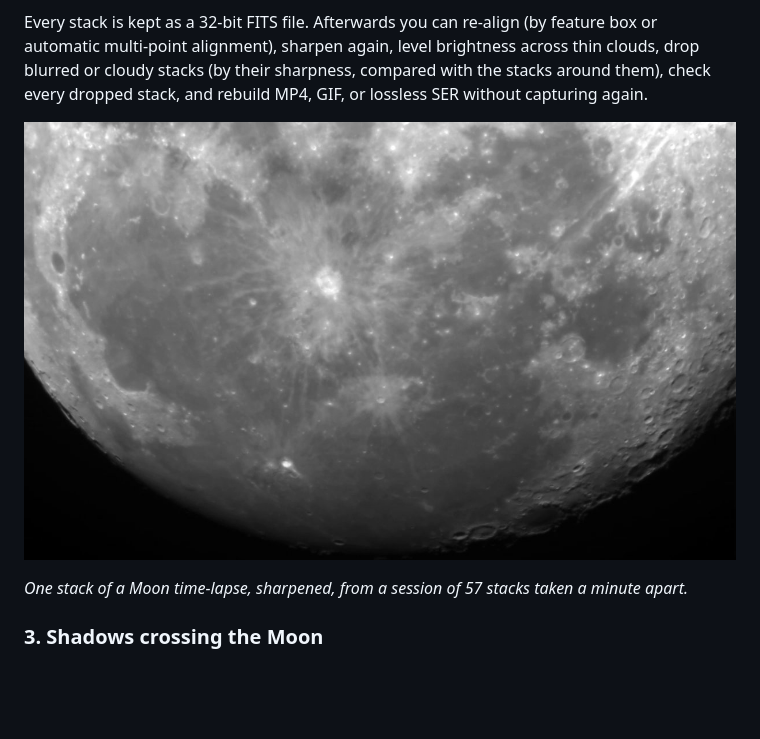
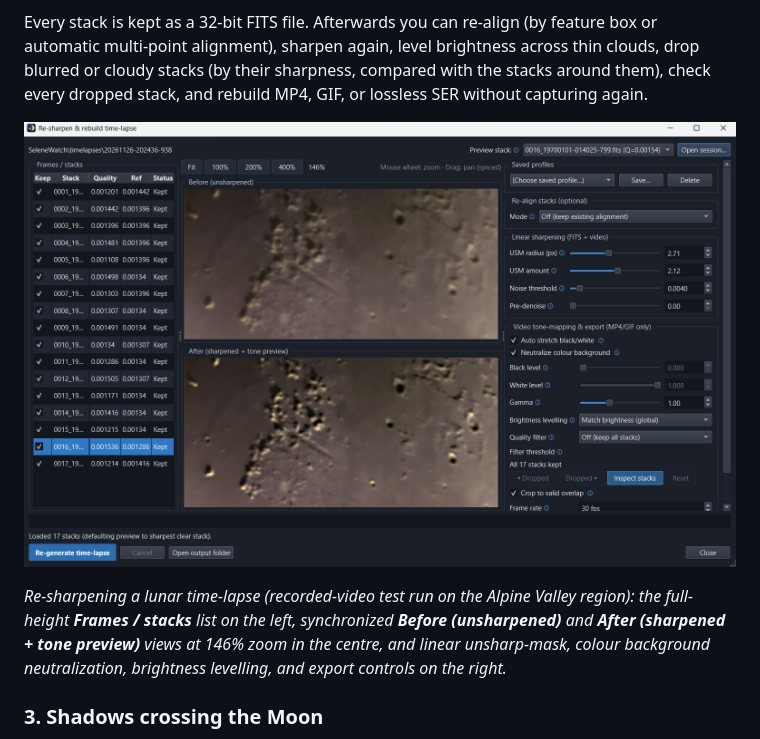
Before and after one commit to ppissias/SeleneWatch, a Markdown page: README.md, the part around the change. GitHub-like rendering; pictures changed too: docs/images/manual-resharpen.png; blank space fills up the shorter version.

Commit message:
Use updated Alpine Valley Re-sharpen screenshot in README and MANUAL
Replaces docs/images/manual-resharpen.png with the new dark-theme Re-sharpen screenshot showing the Alpine Valley before/after at 146% zoom (with left-side Frames/stacks list, Neutralize colour background, and Re-generate time-lapse button; personal path prefix removed) and replaces the previous Time-lapse image in README.md with it.

Validation:
- Visually verified privacy-cleaned path label and image dimensions (1570x982).

Assisted by Gemini.
Co-Authored-By: Gemini <noreply@google.com>

```diff
--- a/README.md
+++ b/README.md
@@ -62,9 +62,9 @@ Switch to **Mode: Time-lapse**, preview and frame your target, and start a sessi
 
 Every stack is kept as a 32-bit FITS file. Afterwards you can re-align (by feature box or automatic multi-point alignment), sharpen again, level brightness across thin clouds, drop blurred or cloudy stacks (by their sharpness, compared with the stacks around them), check every dropped stack, and rebuild MP4, GIF, or lossless SER without capturing again.
 
-![A stack from a Moon time-lapse](docs/images/timelapse-moon-stack.jpg)
+![Re-sharpening a lunar time-lapse in SeleneWatch](docs/images/manual-resharpen.png)
 
-*One stack of a Moon time-lapse, sharpened, from a session of 57 stacks taken a minute apart.*
+*Re-sharpening a lunar time-lapse (recorded-video test run on the Alpine Valley region): the full-height **Frames / stacks** list on the left, synchronized **Before (unsharpened)** and **After (sharpened + tone preview)** views at 146% zoom in the centre, and linear unsharp-mask, colour background neutralization, brightness levelling, and export controls on the right.*
 
 ### 3. Shadows crossing the Moon
 
```
Also changed, not shown: MANUAL.md (+1 -1 lines).
